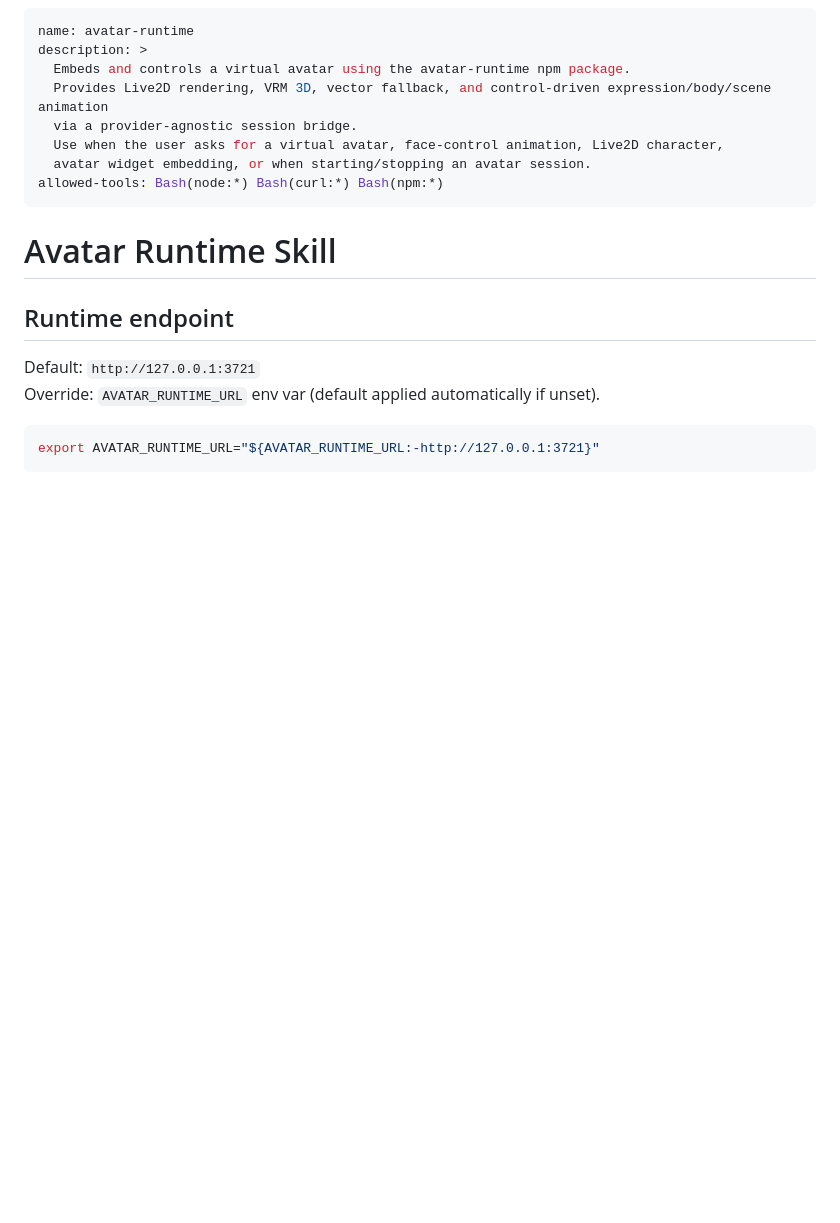
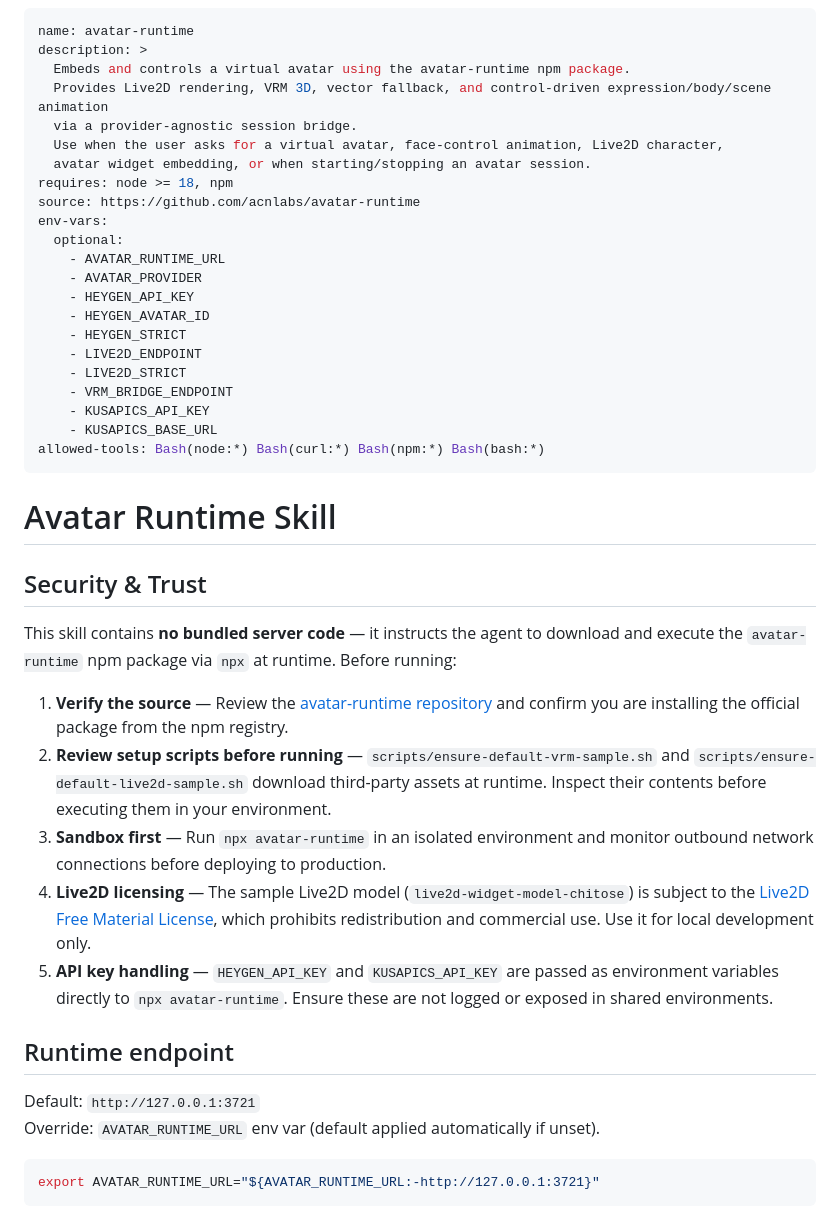
Before and after one commit to acnlabs/avatar-runtime, a Markdown page: skill/avatar-runtime/SKILL.md, the part around the change. GitHub-like rendering; blank space fills up the shorter version.

Commit message:
security: add transparency notices to SKILL.md addressing ClawHub scan
- Declare required binaries (node, npm) and source homepage in frontmatter
- Declare all optional env vars (AVATAR_RUNTIME_URL, AVATAR_PROVIDER,
  HEYGEN_API_KEY/AVATAR_ID/STRICT, LIVE2D_ENDPOINT/STRICT,
  VRM_BRIDGE_ENDPOINT, KUSAPICS_API_KEY/BASE_URL)
- Add Bash(bash:*) to allowed-tools (skill runs bash setup scripts)
- Add Security & Trust section: source verification, script review guidance,
  sandbox-first, Live2D licensing restriction, API key exposure warning

Made-with: Cursor

```diff
--- a/skill/avatar-runtime/SKILL.md
+++ b/skill/avatar-runtime/SKILL.md
@@ -6,10 +6,34 @@ description: >
   via a provider-agnostic session bridge.
   Use when the user asks for a virtual avatar, face-control animation, Live2D character,
   avatar widget embedding, or when starting/stopping an avatar session.
-allowed-tools: Bash(node:*) Bash(curl:*) Bash(npm:*)
+requires: node >= 18, npm
+source: https://github.com/acnlabs/avatar-runtime
+env-vars:
+  optional:
+    - AVATAR_RUNTIME_URL
+    - AVATAR_PROVIDER
+    - HEYGEN_API_KEY
+    - HEYGEN_AVATAR_ID
+    - HEYGEN_STRICT
+    - LIVE2D_ENDPOINT
+    - LIVE2D_STRICT
+    - VRM_BRIDGE_ENDPOINT
+    - KUSAPICS_API_KEY
+    - KUSAPICS_BASE_URL
+allowed-tools: Bash(node:*) Bash(curl:*) Bash(npm:*) Bash(bash:*)
 ---
 
 # Avatar Runtime Skill
+
+## Security & Trust
+
+This skill contains **no bundled server code** — it instructs the agent to download and execute the `avatar-runtime` npm package via `npx` at runtime. Before running:
+
+1. **Verify the source** — Review the [avatar-runtime repository](https://github.com/acnlabs/avatar-runtime) and confirm you are installing the official package from the npm registry.
+2. **Review setup scripts before running** — `scripts/ensure-default-vrm-sample.sh` and `scripts/ensure-default-live2d-sample.sh` download third-party assets at runtime. Inspect their contents before executing them in your environment.
+3. **Sandbox first** — Run `npx avatar-runtime` in an isolated environment and monitor outbound network connections before deploying to production.
+4. **Live2D licensing** — The sample Live2D model (`live2d-widget-model-chitose`) is subject to the [Live2D Free Material License](https://www.live2d.com/en/sdk/license/free-material/), which prohibits redistribution and commercial use. Use it for local development only.
+5. **API key handling** — `HEYGEN_API_KEY` and `KUSAPICS_API_KEY` are passed as environment variables directly to `npx avatar-runtime`. Ensure these are not logged or exposed in shared environments.
 
 ## Runtime endpoint
 
```
